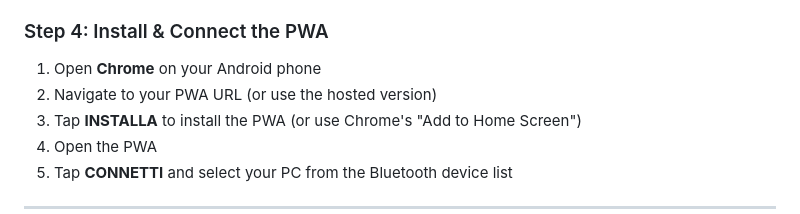
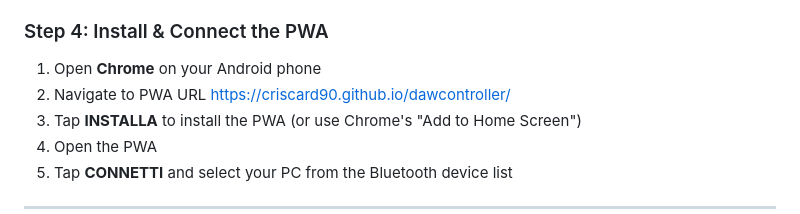
Before and after one commit to criscard90/dawcontroller, a Markdown page: README.md, the part around the change. Rendered like a GitHub page.

Commit message:
Update PWA URL in installation instructions

```diff
--- a/README.md
+++ b/README.md
@@ -80,7 +80,7 @@ The PWA sends OSC messages based on note numbers. Here's the default mapping:
 ### Step 4: Install & Connect the PWA
 
 1. Open **Chrome** on your Android phone
-2. Navigate to your PWA URL (or use the hosted version)
+2. Navigate to PWA URL https://criscard90.github.io/dawcontroller/
 3. Tap **INSTALLA** to install the PWA (or use Chrome's "Add to Home Screen")
 4. Open the PWA
 5. Tap **CONNETTI** and select your PC from the Bluetooth device list
```
